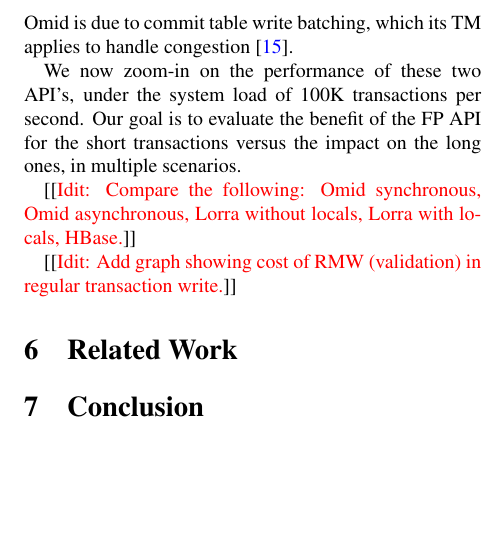
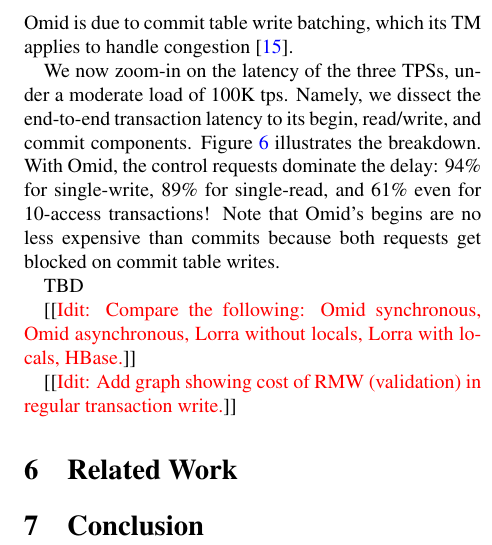
Before and after one commit to yonigottesman/omidLL-paper, a LaTeX paper (main.tex, which reads Evaluation.tex): part of one column of page 12 of 13, cut so that both start at the same text, the shorter picture padded with empty space. Compiled offline with pdfLaTeX; a LaTeX package or settings file that is missing is left out.

Commit message:
Some text

```diff
--- a/Evaluation.tex
+++ b/Evaluation.tex
@@ -132,9 +132,13 @@
 {\sys}'s remains almost flat. The extra delay in Omid is due to commit table write batching, which its TM applies
 to handle congestion~\cite{Omid2017}. %In comparison with Omid, the differences between {\sys}'s flavors are negligible.
 
-We now zoom-in on the performance
-of these two API's, under the system load of 100K transactions per second. Our goal is to evaluate the benefit of the FP
-API for the short transactions versus the impact on the long ones, in multiple scenarios.
+We now zoom-in on the latency of the three TPSs, under a moderate load of 100K tps. Namely, we dissect the end-to-end
+transaction latency to its begin, read/write, and commit components. Figure~\ref{fig:zoomin} illustrates the breakdown.
+With Omid, the control requests dominate the delay: 94\% for single-write, 89\% for single-read, and 61\%
+even for 10-access transactions! Note that Omid's begins are no less expensive than commits because both
+requests get blocked on commit table writes.
+
+TBD
 
 \remove{
 
```
Also changed, not shown: Evaluation.tex (2 more changed lines).
